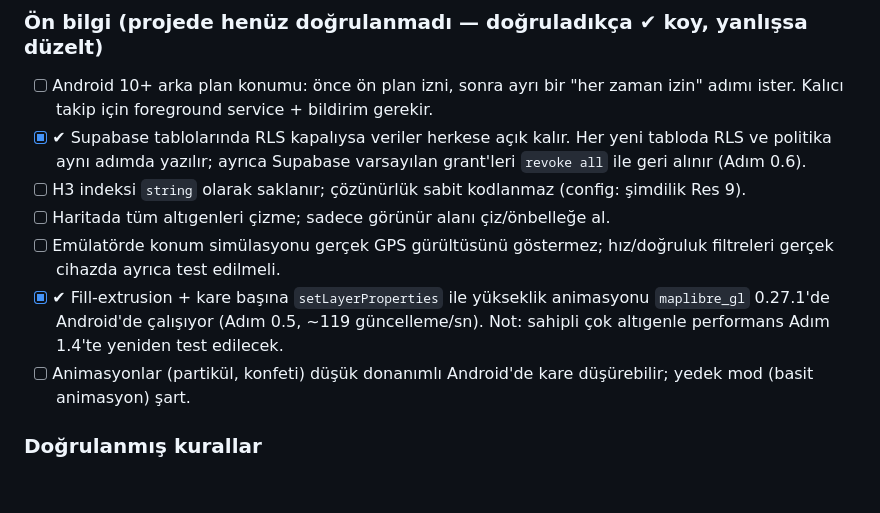
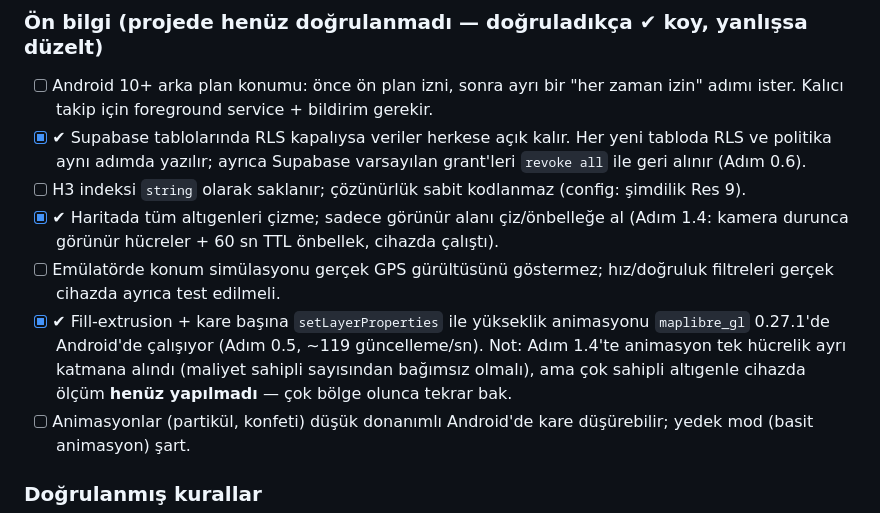
Before and after one commit to yagizbayazit912-rgb/Catch_me_version2, a Markdown page: docs/LESSONS.md, the part around the change. Rendered like a GitHub page; blank space fills up the shorter version.

Commit message:
docs: altin kurallar 1.4 sonrasi guncellendi
Co-Authored-By: Claude Opus 5.5 <noreply@anthropic.com>

```diff
--- a/docs/LESSONS.md
+++ b/docs/LESSONS.md
@@ -17,9 +17,9 @@ Bu dosya projenin **hafızasıdır**. Agent aynı hatayı iki kez yapmasın, iş
 - [ ] Android 10+ arka plan konumu: önce ön plan izni, sonra ayrı bir "her zaman izin" adımı ister. Kalıcı takip için foreground service + bildirim gerekir.
 - [x] ✔ Supabase tablolarında RLS kapalıysa veriler herkese açık kalır. Her yeni tabloda RLS ve politika aynı adımda yazılır; ayrıca Supabase varsayılan grant'leri `revoke all` ile geri alınır (Adım 0.6).
 - [ ] H3 indeksi `string` olarak saklanır; çözünürlük sabit kodlanmaz (config: şimdilik Res 9).
-- [ ] Haritada tüm altıgenleri çizme; sadece görünür alanı çiz/önbelleğe al.
+- [x] ✔ Haritada tüm altıgenleri çizme; sadece görünür alanı çiz/önbelleğe al (Adım 1.4: kamera durunca görünür hücreler + 60 sn TTL önbellek, cihazda çalıştı).
 - [ ] Emülatörde konum simülasyonu gerçek GPS gürültüsünü göstermez; hız/doğruluk filtreleri gerçek cihazda ayrıca test edilmeli.
-- [x] ✔ Fill-extrusion + kare başına `setLayerProperties` ile yükseklik animasyonu `maplibre_gl` 0.27.1'de Android'de çalışıyor (Adım 0.5, ~119 güncelleme/sn). Not: sahipli çok altıgenle performans Adım 1.4'te yeniden test edilecek.
+- [x] ✔ Fill-extrusion + kare başına `setLayerProperties` ile yükseklik animasyonu `maplibre_gl` 0.27.1'de Android'de çalışıyor (Adım 0.5, ~119 güncelleme/sn). Not: Adım 1.4'te animasyon tek hücrelik ayrı katmana alındı (maliyet sahipli sayısından bağımsız olmalı), ama çok sahipli altıgenle cihazda ölçüm **henüz yapılmadı** — çok bölge olunca tekrar bak.
 - [ ] Animasyonlar (partikül, konfeti) düşük donanımlı Android'de kare düşürebilir; yedek mod (basit animasyon) şart.
 
 ### Doğrulanmış kurallar
```
